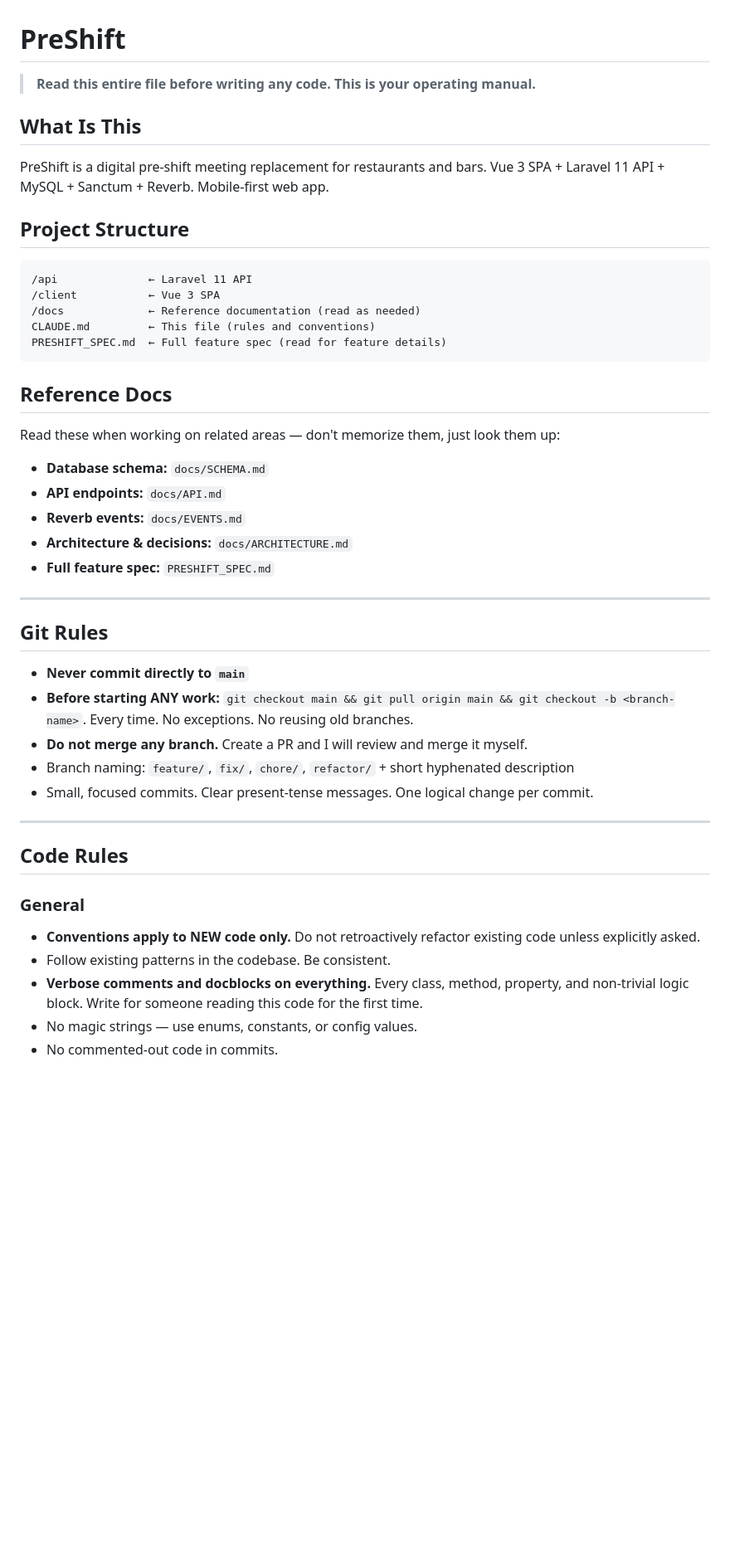
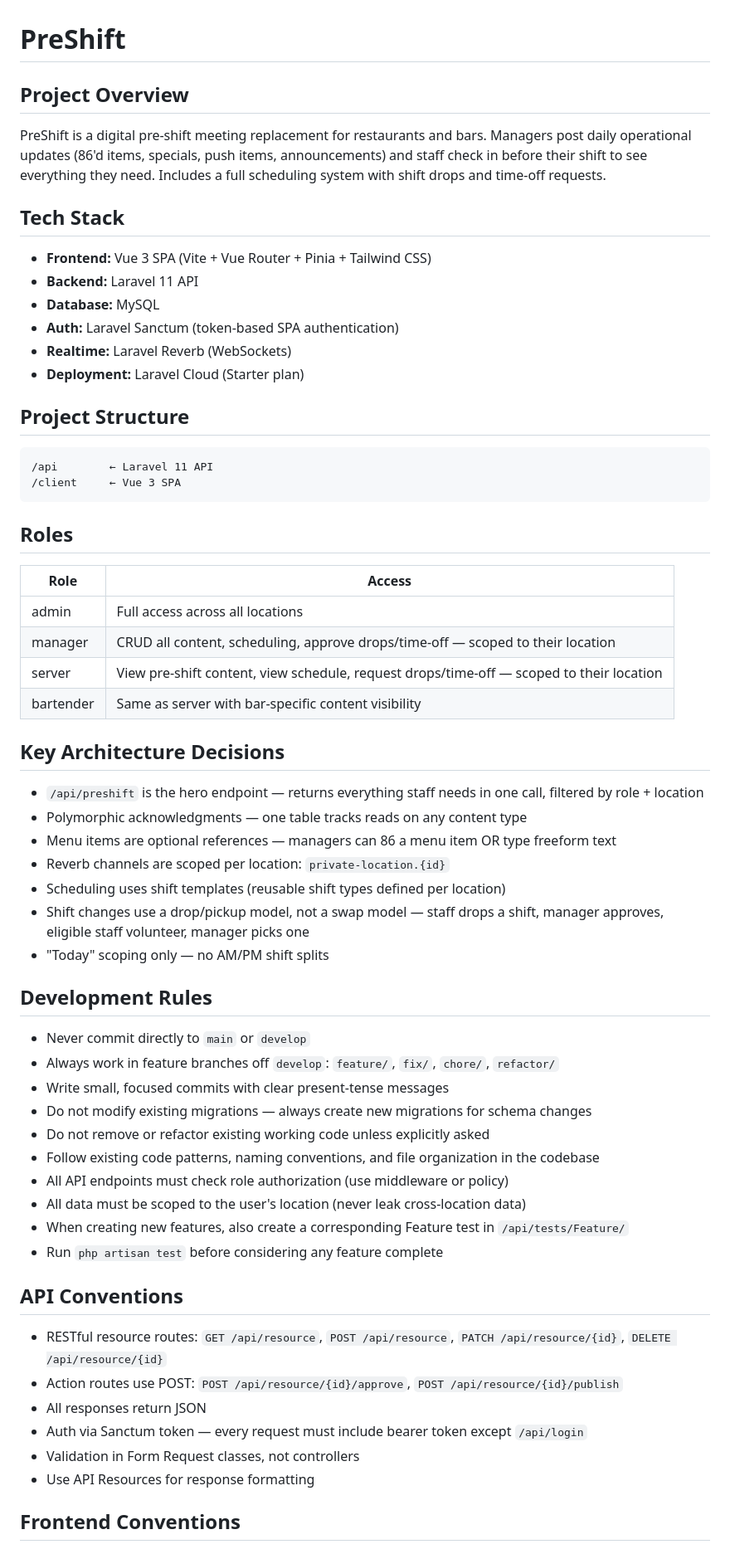
Before and after one commit to baldmike/preshift, a Markdown page: CLAUDE.md, the part around one of its changes. Shown at 83% size. Drawn GitHub-style; blank space fills up the shorter version.

````diff
--- a/CLAUDE.md
+++ b/CLAUDE.md
@@ -1,49 +1,65 @@
 # PreShift
 
-> **Read this entire file before writing any code. This is your operating manual.**
+## Project Overview
 
-## What Is This
+PreShift is a digital pre-shift meeting replacement for restaurants and bars. Managers post daily operational updates (86'd items, specials, push items, announcements) and staff check in before their shift to see everything they need. Includes a full scheduling system with shift drops and time-off requests.
 
-PreShift is a digital pre-shift meeting replacement for restaurants and bars. Vue 3 SPA + Laravel 11 API + MySQL + Sanctum + Reverb. Mobile-first web app.
+## Tech Stack
+
+- **Frontend:** Vue 3 SPA (Vite + Vue Router + Pinia + Tailwind CSS)
+- **Backend:** Laravel 11 API
+- **Database:** MySQL
+- **Auth:** Laravel Sanctum (token-based SPA authentication)
+- **Realtime:** Laravel Reverb (WebSockets)
+- **Deployment:** Laravel Cloud (Starter plan)
 
 ## Project Structure
 
 ```
-/api              ← Laravel 11 API
-/client           ← Vue 3 SPA
-/docs             ← Reference documentation (read as needed)
-CLAUDE.md         ← This file (rules and conventions)
-PRESHIFT_SPEC.md  ← Full feature spec (read for feature details)
+/api        ← Laravel 11 API
+/client     ← Vue 3 SPA
 ```
 
-## Reference Docs
+## Roles
 
-Read these when working on related areas — don't memorize them, just look them up:
+| Role | Access |
+|------|--------|
+| admin | Full access across all locations |
+| manager | CRUD all content, scheduling, approve drops/time-off — scoped to their location |
+| server | View pre-shift content, view schedule, request drops/time-off — scoped to their location |
+| bartender | Same as server with bar-specific content visibility |
 
-- **Database schema:** `docs/SCHEMA.md`
-- **API endpoints:** `docs/API.md`
-- **Reverb events:** `docs/EVENTS.md`
-- **Architecture & decisions:** `docs/ARCHITECTURE.md`
-- **Full feature spec:** `PRESHIFT_SPEC.md`
+## Key Architecture Decisions
 
----
+- `/api/preshift` is the hero endpoint — returns everything staff needs in one call, filtered by role + location
+- Polymorphic acknowledgments — one table tracks reads on any content type
+- Menu items are optional references — managers can 86 a menu item OR type freeform text
+- Reverb channels are scoped per location: `private-location.{id}`
+- Scheduling uses shift templates (reusable shift types defined per location)
+- Shift changes use a drop/pickup model, not a swap model — staff drops a shift, manager approves, eligible staff volunteer, manager picks one
+- "Today" scoping only — no AM/PM shift splits
 
-## Git Rules
+## Development Rules
 
-- **Never commit directly to `main`**
-- **Before starting ANY work:** `git checkout main && git pull origin main && git checkout -b <branch-name>`. Every time. No exceptions. No reusing old branches.
-- **Do not merge any branch.** Create a PR and I will review and merge it myself.
-- Branch naming: `feature/`, `fix/`, `chore/`, `refactor/` + short hyphenated description
-- Small, focused commits. Clear present-tense messages. One logical change per commit.
+- Never commit directly to `main` or `develop`
+- Always work in feature branches off `develop`: `feature/`, `fix/`, `chore/`, `refactor/`
+- Write small, focused commits with clear present-tense messages
+- Do not modify existing migrations — always create new migrations for schema changes
+- Do not remove or refactor existing working code unless explicitly asked
+- Follow existing code patterns, naming conventions, and file organization in the codebase
+- All API endpoints must check role authorization (use middleware or policy)
+- All data must be scoped to the user's location (never leak cross-location data)
+- When creating new features, also create a corresponding Feature test in `/api/tests/Feature/`
+- Run `php artisan test` before considering any feature complete
 
----
+## API Conventions
 
-## Code Rules
+- RESTful resource routes: `GET /api/resource`, `POST /api/resource`, `PATCH /api/resource/{id}`, `DELETE /api/resource/{id}`
+- Action routes use POST: `POST /api/resource/{id}/approve`, `POST /api/resource/{id}/publish`
+- All responses return JSON
+- Auth via Sanctum token — every request must include bearer token except `/api/login`
+- Validation in Form Request classes, not controllers
+- Use API Resources for response formatting
 
-### General
-- **Conventions apply to NEW code only.** Do not retroactively refactor existing code unless explicitly asked.
-- Follow existing patterns in the codebase. Be consistent.
-- **Verbose comments and docblocks on everything.** Every class, method, property, and non-trivial logic block. Write for someone reading this code for the first time.
-- No magic strings — use enums, constants, or config values.
-- No commented-out code in commits.
+## Frontend Conventions
 
````
Also changed, not shown: other parts of CLAUDE.md (+23 -62 lines).
